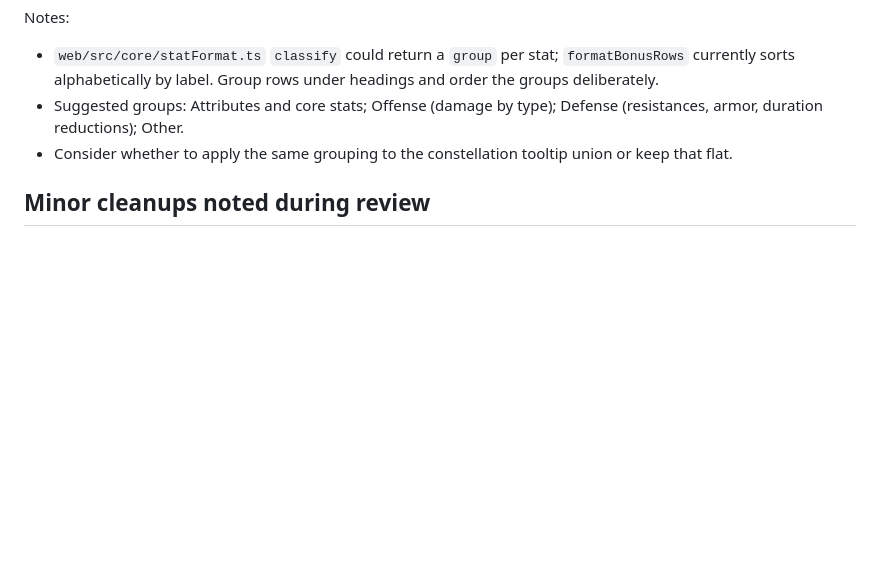
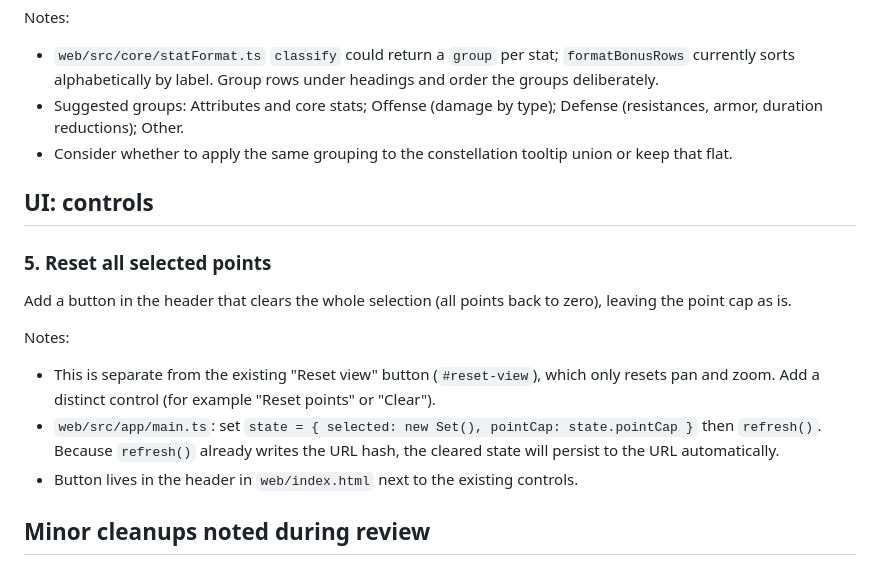
Before and after one commit to tednaleid/grimdawn-devotions, a Markdown page: BACKLOG.md, the part around the change. Drawn GitHub-style; blank space fills up the shorter version.

Commit message:
docs: add reset-all-points button to backlog
Co-Authored-By: Claude Opus 4.8 (1M context) <noreply@anthropic.com>

```diff
--- a/BACKLOG.md
+++ b/BACKLOG.md
@@ -64,6 +64,21 @@ Notes:
 - Consider whether to apply the same grouping to the constellation tooltip union
   or keep that flat.
 
+## UI: controls
+
+### 5. Reset all selected points
+Add a button in the header that clears the whole selection (all points back to
+zero), leaving the point cap as is.
+
+Notes:
+- This is separate from the existing "Reset view" button (`#reset-view`), which
+  only resets pan and zoom. Add a distinct control (for example "Reset points"
+  or "Clear").
+- `web/src/app/main.ts`: set `state = { selected: new Set(), pointCap: state.pointCap }`
+  then `refresh()`. Because `refresh()` already writes the URL hash, the cleared
+  state will persist to the URL automatically.
+- Button lives in the header in `web/index.html` next to the existing controls.
+
 ## Minor cleanups noted during review
 
 - `justfile` build still copies `data/stat_labels.json` into `dist`, but the app
```
